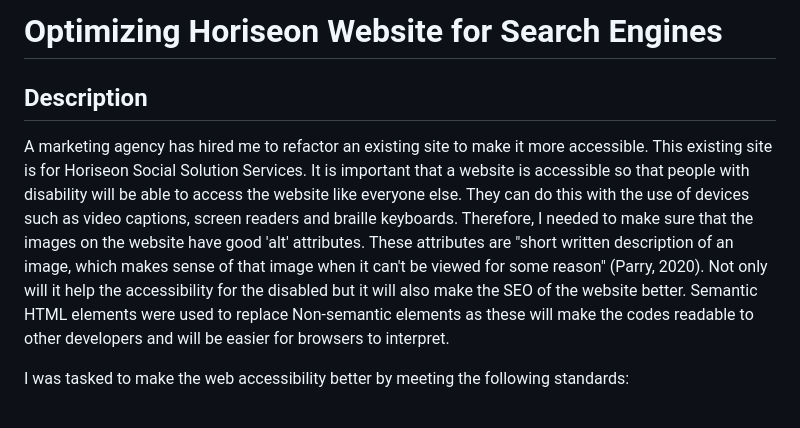
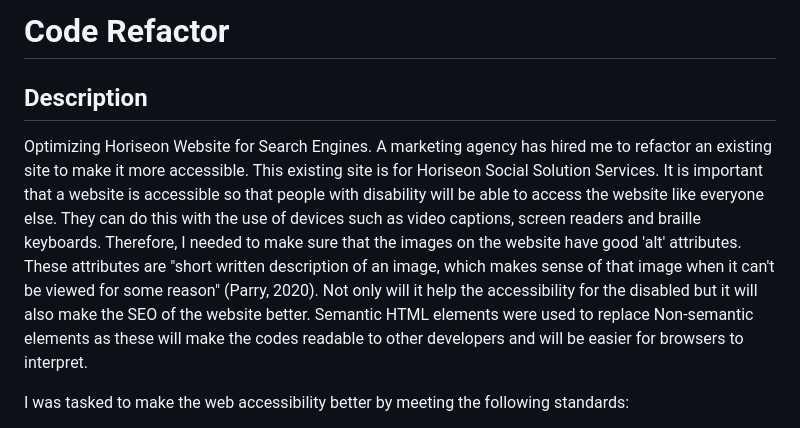
Before and after one commit to khyleflores/code-refactor, a Markdown page: README.md, the part around the change. Drawn GitHub-style.

Commit message:
Changed repository name

```diff
--- a/README.md
+++ b/README.md
@@ -1,8 +1,8 @@
-# Optimizing Horiseon Website for Search Engines
+# Code Refactor
 
 ## Description
 
-A marketing agency has hired me to refactor an existing site to make it more accessible. This existing site is for Horiseon Social Solution Services. It is important that a website is accessible so that people with disability will be able to access the website like everyone else. They can do this with the use of devices such as video captions, screen readers and braille keyboards. Therefore, I needed to make sure that the images on the website have good 'alt' attributes. These attributes are "short written description of an image, which makes sense of that image when it can't be viewed for some reason" (Parry, 2020). Not only will it help the accessibility for the disabled but it will also make the SEO of the website better. Semantic HTML elements were used to replace Non-semantic elements as these will make the codes readable to other developers and will be easier for browsers to interpret.
+Optimizing Horiseon Website for Search Engines. A marketing agency has hired me to refactor an existing site to make it more accessible. This existing site is for Horiseon Social Solution Services. It is important that a website is accessible so that people with disability will be able to access the website like everyone else. They can do this with the use of devices such as video captions, screen readers and braille keyboards. Therefore, I needed to make sure that the images on the website have good 'alt' attributes. These attributes are "short written description of an image, which makes sense of that image when it can't be viewed for some reason" (Parry, 2020). Not only will it help the accessibility for the disabled but it will also make the SEO of the website better. Semantic HTML elements were used to replace Non-semantic elements as these will make the codes readable to other developers and will be easier for browsers to interpret.
 
 I was tasked to make the web accessibility better by meeting the following standards:
 
```
